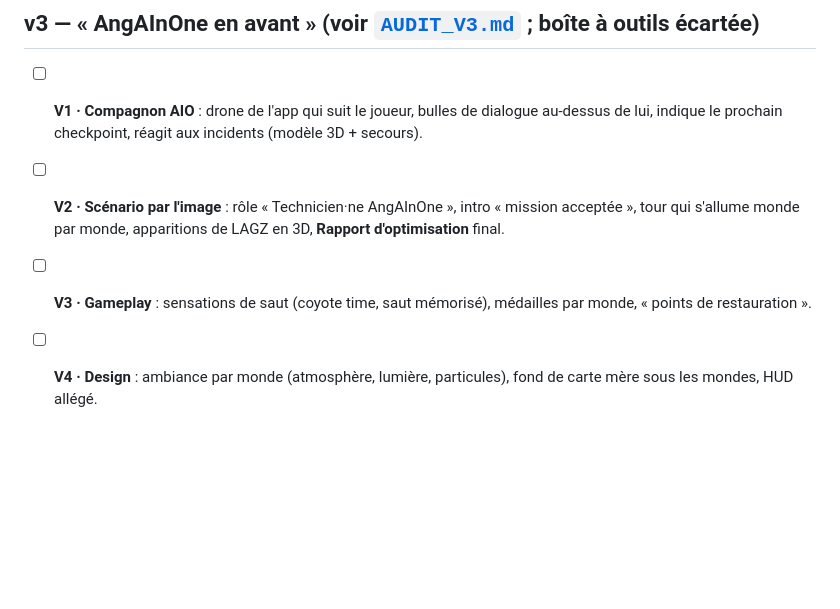
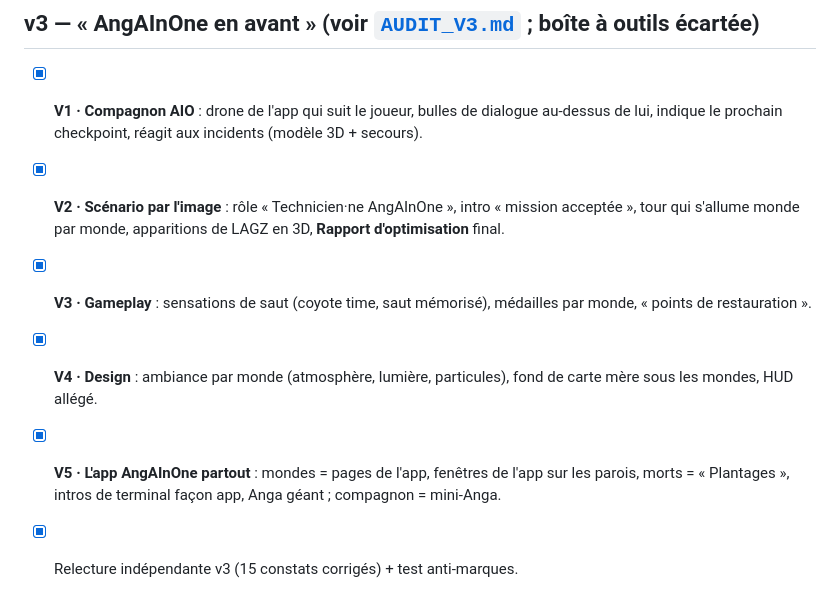
Before and after one commit to UEFNMapper/New, a Markdown page: AngAInOne/docs/ROADMAP.md, the part around the change. GitHub-like rendering; blank space fills up the shorter version.

Commit message:
Feuille de route : v3 terminée
Co-Authored-By: Claude Opus 5.5 <noreply@anthropic.com>
Claude-Session: https://claude.ai/code/session_01DWo4MuBmvFPBuSH46VZwNm

```diff
--- a/AngAInOne/docs/ROADMAP.md
+++ b/AngAInOne/docs/ROADMAP.md
@@ -79,11 +79,14 @@ Tag `UsbKey`, attribut `KeyId` = `W{n}K{i}` (i = 1..3), non collidable, touchabl
 
 
 ## v3 — « AngAInOne en avant » (voir [`AUDIT_V3.md`](AUDIT_V3.md) ; boîte à outils écartée)
-- [ ] **V1 · Compagnon AIO** : drone de l'app qui suit le joueur, bulles de dialogue au-dessus de lui,
+- [x] **V1 · Compagnon AIO** : drone de l'app qui suit le joueur, bulles de dialogue au-dessus de lui,
       indique le prochain checkpoint, réagit aux incidents (modèle 3D + secours).
-- [ ] **V2 · Scénario par l'image** : rôle « Technicien·ne AngAInOne », intro « mission acceptée »,
+- [x] **V2 · Scénario par l'image** : rôle « Technicien·ne AngAInOne », intro « mission acceptée »,
       tour qui s'allume monde par monde, apparitions de LAGZ en 3D, **Rapport d'optimisation** final.
-- [ ] **V3 · Gameplay** : sensations de saut (coyote time, saut mémorisé), médailles par monde,
+- [x] **V3 · Gameplay** : sensations de saut (coyote time, saut mémorisé), médailles par monde,
       « points de restauration ».
-- [ ] **V4 · Design** : ambiance par monde (atmosphère, lumière, particules), fond de carte mère sous
+- [x] **V4 · Design** : ambiance par monde (atmosphère, lumière, particules), fond de carte mère sous
       les mondes, HUD allégé.
+- [x] **V5 · L'app AngAInOne partout** : mondes = pages de l'app, fenêtres de l'app sur les parois,
+      morts = « Plantages », intros de terminal façon app, Anga géant ; compagnon = mini-Anga.
+- [x] Relecture indépendante v3 (15 constats corrigés) + test anti-marques.
```
